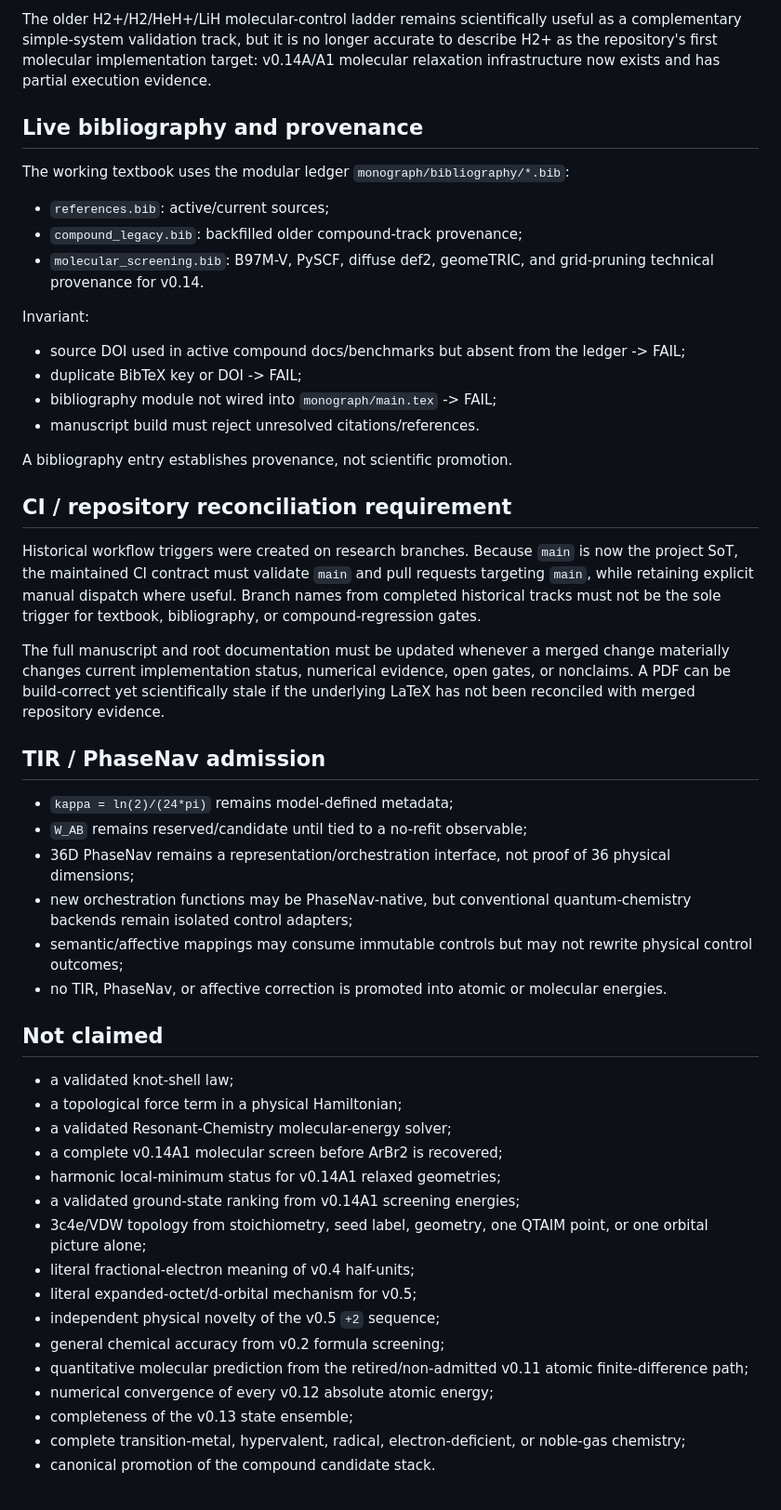
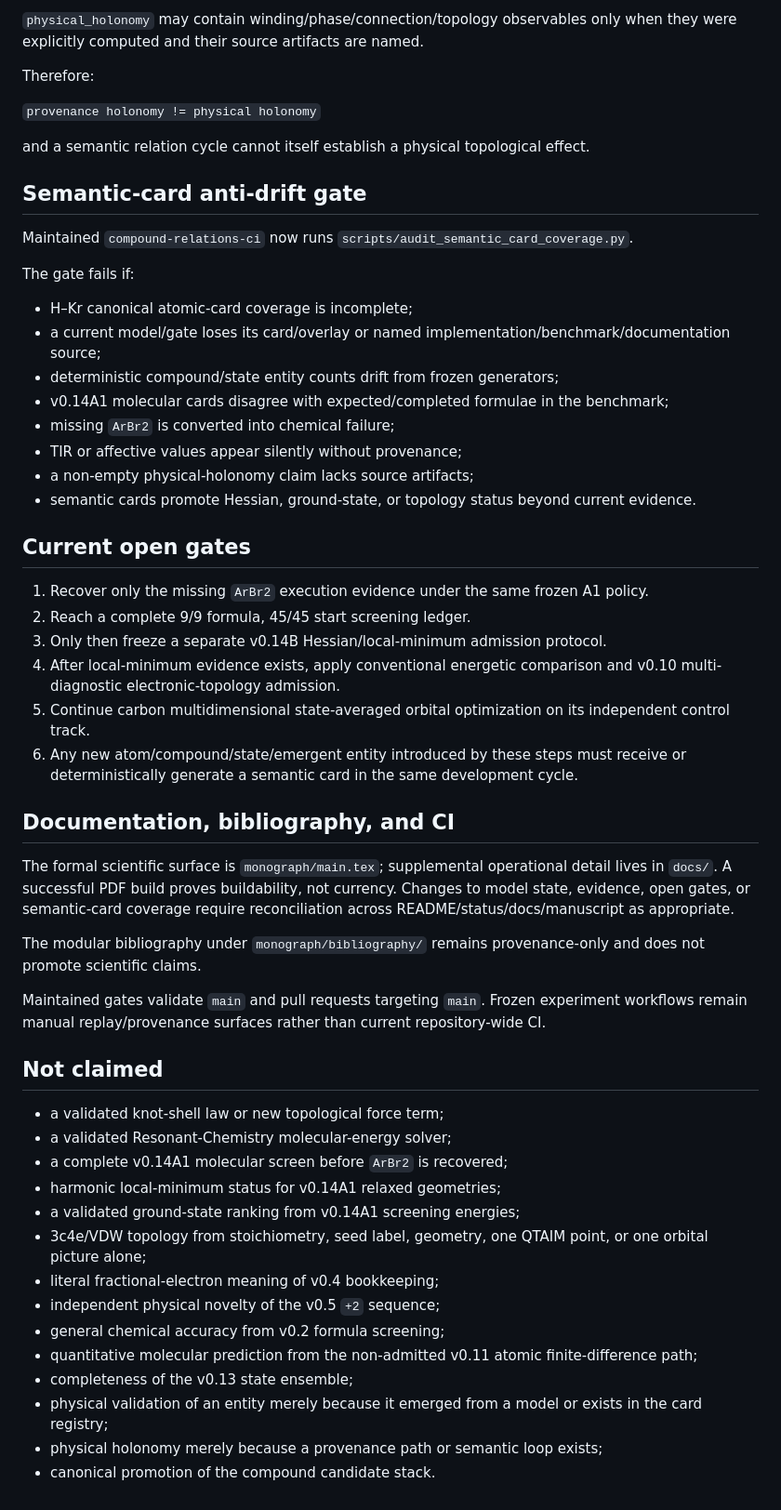
Before and after one commit to AdrianLipa90/Resonant-Chemistry, a Markdown page: STATUS.md, the part around one of its changes. Shown at 93% size. GitHub-like rendering.

```diff
--- a/STATUS.md
+++ b/STATUS.md
@@ -209,53 +139,57 @@ Therefore the immediate molecular frontier is:
 
-The older H2+/H2/HeH+/LiH molecular-control ladder remains scientifically useful as a complementary simple-system validation track, but it is no longer accurate to describe H2+ as the repository's first molecular implementation target: v0.14A/A1 molecular relaxation infrastructure now exists and has partial execution evidence.
+`physical_holonomy` may contain winding/phase/connection/topology observables only when they were explicitly computed and their source artifacts are named.
 
-## Live bibliography and provenance
+Therefore:
 
-The working textbook uses the modular ledger `monograph/bibliography/*.bib`:
+`provenance holonomy != physical holonomy`
 
-- `references.bib`: active/current sources;
-- `compound_legacy.bib`: backfilled older compound-track provenance;
-- `molecular_screening.bib`: B97M-V, PySCF, diffuse def2, geomeTRIC, and grid-pruning technical provenance for v0.14.
+and a semantic relation cycle cannot itself establish a physical topological effect.
 
-Invariant:
+## Semantic-card anti-drift gate
 
-- source DOI used in active compound docs/benchmarks but absent from the ledger -> FAIL;
-- duplicate BibTeX key or DOI -> FAIL;
-- bibliography module not wired into `monograph/main.tex` -> FAIL;
-- manuscript build must reject unresolved citations/references.
+Maintained `compound-relations-ci` now runs `scripts/audit_semantic_card_coverage.py`.
 
-A bibliography entry establishes provenance, not scientific promotion.
+The gate fails if:
 
-## CI / repository reconciliation requirement
+- H–Kr canonical atomic-card coverage is incomplete;
+- a current model/gate loses its card/overlay or named implementation/benchmark/documentation source;
+- deterministic compound/state entity counts drift from frozen generators;
+- v0.14A1 molecular cards disagree with expected/completed formulae in the benchmark;
+- missing `ArBr2` is converted into chemical failure;
+- TIR or affective values appear silently without provenance;
+- a non-empty physical-holonomy claim lacks source artifacts;
+- semantic cards promote Hessian, ground-state, or topology status beyond current evidence.
 
-Historical workflow triggers were created on research branches. Because `main` is now the project SoT, the maintained CI contract must validate `main` and pull requests targeting `main`, while retaining explicit manual dispatch where useful. Branch names from completed historical tracks must not be the sole trigger for textbook, bibliography, or compound-regression gates.
+## Current open gates
 
-The full manuscript and root documentation must be updated whenever a merged change materially changes current implementation status, numerical evidence, open gates, or nonclaims. A PDF can be build-correct yet scientifically stale if the underlying LaTeX has not been reconciled with merged repository evidence.
+1. Recover only the missing `ArBr2` execution evidence under the same frozen A1 policy.
+2. Reach a complete 9/9 formula, 45/45 start screening ledger.
+3. Only then freeze a separate v0.14B Hessian/local-minimum admission protocol.
+4. After local-minimum evidence exists, apply conventional energetic comparison and v0.10 multi-diagnostic electronic-topology admission.
+5. Continue carbon multidimensional state-averaged orbital optimization on its independent control track.
+6. Any new atom/compound/state/emergent entity introduced by these steps must receive or deterministically generate a semantic card in the same development cycle.
 
-## TIR / PhaseNav admission
+## Documentation, bibliography, and CI
 
-- `kappa = ln(2)/(24*pi)` remains model-defined metadata;
-- `W_AB` remains reserved/candidate until tied to a no-refit observable;
-- 36D PhaseNav remains a representation/orchestration interface, not proof of 36 physical dimensions;
-- new orchestration functions may be PhaseNav-native, but conventional quantum-chemistry backends remain isolated control adapters;
-- semantic/affective mappings may consume immutable controls but may not rewrite physical control outcomes;
-- no TIR, PhaseNav, or affective correction is promoted into atomic or molecular energies.
+The formal scientific surface is `monograph/main.tex`; supplemental operational detail lives in `docs/`. A successful PDF build proves buildability, not currency. Changes to model state, evidence, open gates, or semantic-card coverage require reconciliation across README/status/docs/manuscript as appropriate.
+
+The modular bibliography under `monograph/bibliography/` remains provenance-only and does not promote scientific claims.
+
+Maintained gates validate `main` and pull requests targeting `main`. Frozen experiment workflows remain manual replay/provenance surfaces rather than current repository-wide CI.
 
 ## Not claimed
 
-- a validated knot-shell law;
-- a topological force term in a physical Hamiltonian;
+- a validated knot-shell law or new topological force term;
 - a validated Resonant-Chemistry molecular-energy solver;
-- a complete v0.14A1 molecular screen before ArBr2 is recovered;
+- a complete v0.14A1 molecular screen before `ArBr2` is recovered;
 - harmonic local-minimum status for v0.14A1 relaxed geometries;
 - a validated ground-state ranking from v0.14A1 screening energies;
 - 3c4e/VDW topology from stoichiometry, seed label, geometry, one QTAIM point, or one orbital picture alone;
-- literal fractional-electron meaning of v0.4 half-units;
-- literal expanded-octet/d-orbital mechanism for v0.5;
+- literal fractional-electron meaning of v0.4 bookkeeping;
 - independent physical novelty of the v0.5 `+2` sequence;
 - general chemical accuracy from v0.2 formula screening;
-- quantitative molecular prediction from the retired/non-admitted v0.11 atomic finite-difference path;
-- numerical convergence of every v0.12 absolute atomic energy;
+- quantitative molecular prediction from the non-admitted v0.11 atomic finite-difference path;
 - completeness of the v0.13 state ensemble;
-- complete transition-metal, hypervalent, radical, electron-deficient, or noble-gas chemistry;
+- physical validation of an entity merely because it emerged from a model or exists in the card registry;
+- physical holonomy merely because a provenance path or semantic loop exists;
 - canonical promotion of the compound candidate stack.
```
Also changed, not shown: other parts of STATUS.md (+70 -140 lines).
